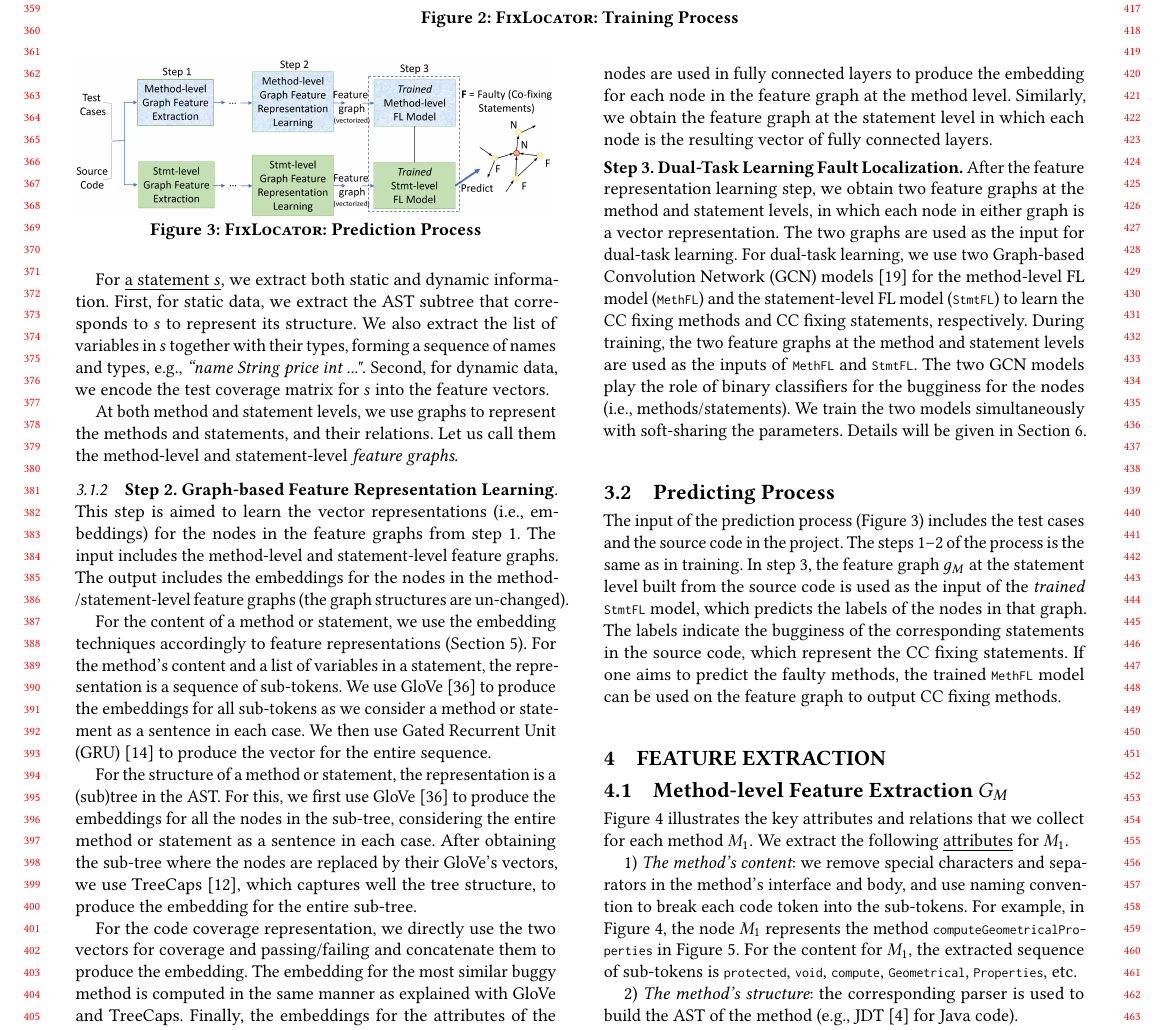
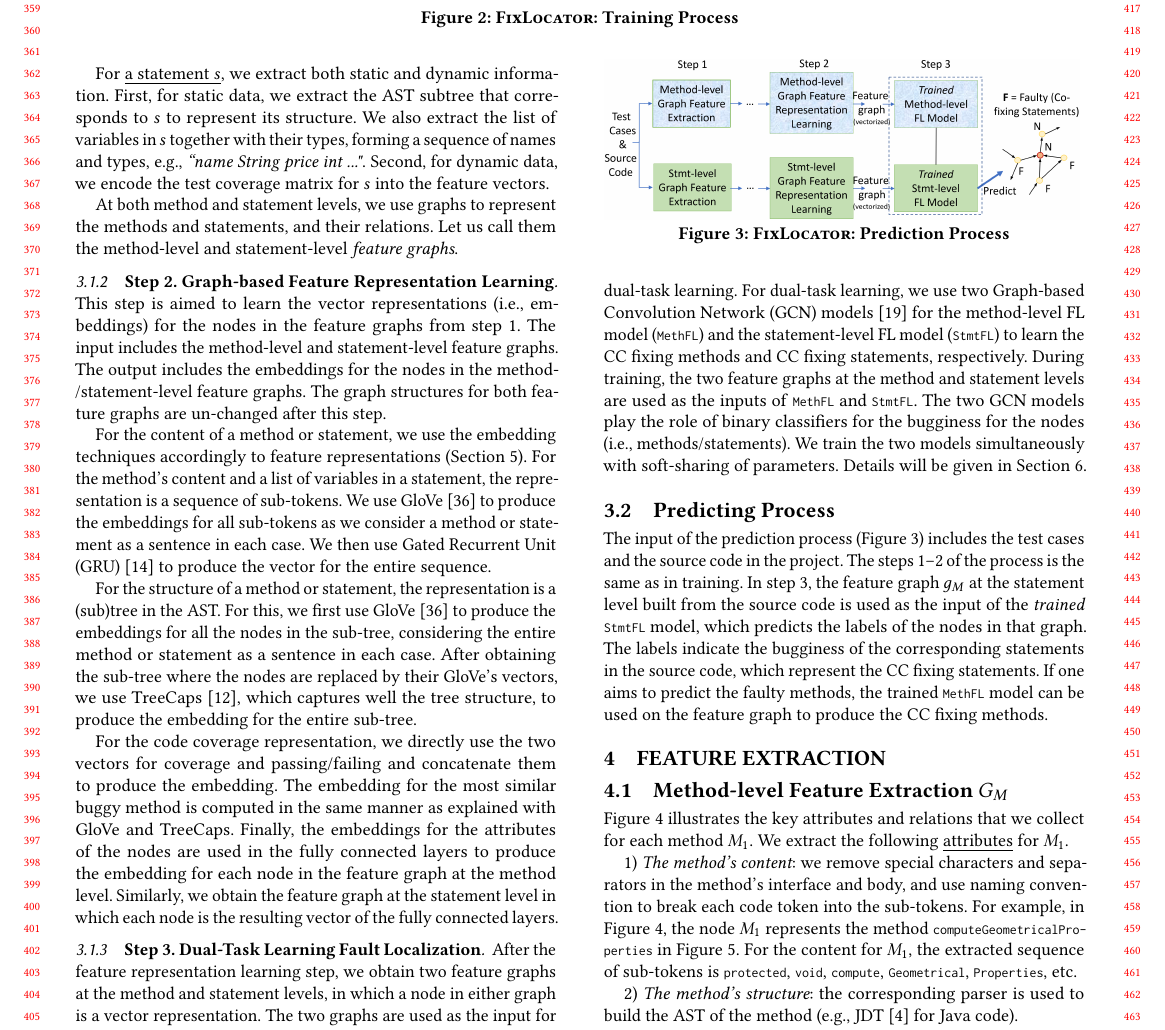
Before and after one commit to tien-n-nguyen/fixlocator, a LaTeX paper (icse22.tex, which reads sections/overview.tex): part of page 4 of 12, cut so that both start at the same text. Compiled offline with pdfLaTeX.

Commit message:
done with overview

```diff
--- a/sections/overview.tex
+++ b/sections/overview.tex
@@ -86,14 +85,7 @@ the methods and statements, and their relations. Let us call
 them the method-level and statement-level {\em feature graphs}.
 
 
-\begin{figure}[t]
-	\centering
-	\includegraphics[width=3.3in]{graphs/overview-predict-2.png}
-        \vspace{-10pt}
-        \caption{{\tool}: Prediction Process}
-	\label{predict-overview}
-        \vspace{-6pt}
-\end{figure}
+
 
 %\noindent{\bf \underline{Step 2. Graph-based Feature Representation
 %    Learning.}}
@@ -104,14 +96,12 @@ them the method-level and statement-level {\em feature graphs}.
 \subsubsection{{\bf Step 2. Graph-based Feature Representation
   Learning}}
 
-
-This step is aimed to learn the vector
-representations (i.e., embeddings) for the nodes in the feature graphs
-from step 1. The input includes the method-level and statement-level
-feature graphs. The output includes the embeddings for the nodes in
-the method-/statement-level feature graphs (the graph structures are
-un-changed).
-
+This step is aimed to learn the vector representations (i.e.,
+embeddings) for the nodes in the feature graphs from step 1. The input
+includes the method-level and statement-level feature graphs. The
+output includes the embeddings for the nodes in the
+method-/statement-level feature graphs. The graph structures for both
+feature graphs are un-changed after this step.
 %In this step, FixLocator aims to learn the node feature embeddings
 %based on the graphs with the node features generated from step 1.
 %So the input of this step is the method-level and statement-level
@@ -139,11 +129,11 @@ For the code coverage representation, we directly use the two vectors
 for coverage and passing/failing and concatenate them to produce the
 embedding. The embedding for the most similar buggy method is computed
 in the same manner as explained with GloVe and TreeCaps. Finally, the
-embeddings for the attributes of the nodes are used in fully connected
-layers to produce the embedding for each node in the feature graph at
-the method level. Similarly, we obtain the feature graph at the
-statement level in which each node is the resulting vector of fully
-connected layers.
+embeddings for the attributes of the nodes are used in the fully
+connected layers to produce the embedding for each node in the feature
+graph at the method level. Similarly, we obtain the feature graph at
+the statement level in which each node is the resulting vector of the
+fully connected~layers.
 
 %After having the six embedding vectors mentioned above, \tool uses six
 %fully connected layers to standardize each embedding vector's length
@@ -155,23 +145,24 @@ connected layers.
 %or $G_s$ with the node embedding vector $vec_{m}$ or $vec_{s}$. It is
 %the input for the next step.
 
-\vspace{3pt}
 
-%\noindent{\bf \underline{Step 3. Dual-Task Learning Fault
-%    Localization.}}
 
-\noindent{\bf Step 3. Dual-Task Learning Fault
-    Localization.}  After the feature representation learning step,
-we obtain two feature graphs at the method and statement levels, in
-which each node in either graph is a vector representation. The two
-graphs are used as the input for dual-task learning. For dual-task
-learning, we use two Graph-based Convolution Network (GCN)
-models~\cite{kipf2016semi} for the method-level FL model
-(\code{MethFL}) and the statement-level FL model (\code{StmtFL}) to
-learn the CC fixing methods and CC fixing statements,
-respectively. During training, the two feature graphs at the method
-and statement levels are used as the inputs of \code{MethFL} and
-\code{StmtFL}.
+%\vspace{3pt} \noindent{\bf Step 3. Dual-Task Learning Fault
+%  Localization.}
+
+\subsubsection{{\bf Step 3. Dual-Task Learning Fault
+Localization}}
+
+After the feature representation learning step, we obtain two feature
+graphs at the method and statement levels, in which a node in
+either graph is a vector representation. The two graphs are used as
+the input for dual-task learning. For dual-task learning, we use two
+Graph-based Convolution Network (GCN) models~\cite{kipf2016semi} for
+the method-level FL model (\code{MethFL}) and the statement-level FL
+model (\code{StmtFL}) to learn the CC fixing methods and CC fixing
+statements, respectively. During training, the two feature graphs at
+the method and statement levels are used as the inputs of
+\code{MethFL} and \code{StmtFL}.
 % Tien
 %To ensure the matching of a method and its corresponding statements,
 %we build the pairs ($G_M$, $g_M$) of the method-level graph $G_M$ for
@@ -184,7 +175,7 @@ and statement levels are used as the inputs of \code{MethFL} and
 %statement is labeled as faulty.
 The two GCN models play the role of binary classifiers for the
 bugginess for the nodes (i.e., methods/statements). We train the two
-models simultaneously with soft-sharing the parameters. Details will
+models simultaneously with soft-sharing of parameters. Details will
 be given in Section~\ref{sec:dual-learning}.
 
 
@@ -226,7 +217,14 @@ be given in Section~\ref{sec:dual-learning}.
 %\vspace{-2pt}
 \subsection{Predicting Process}
 
-
+\begin{figure}[t]
+	\centering
+	\includegraphics[width=3.3in]{graphs/overview-predict-3.png}
+        \vspace{-10pt}
+        \caption{{\tool}: Prediction Process}
+	\label{predict-overview}
+        \vspace{-6pt}
+\end{figure}
 
 The input of the prediction process (Figure~\ref{predict-overview})
 includes the test cases and the source code in the project. The steps
@@ -237,7 +235,7 @@ predicts the labels of the nodes in that graph. The labels indicate
 the bugginess of the corresponding statements in the source
 code, which represent the CC fixing statements. If one aims to predict
 the faulty methods, the trained \code{MethFL} model can be used on the
-feature graph to output CC fixing methods.
+feature graph to produce the CC fixing methods.
 %at the method level.
 
 %But when making the prediction, because the statement-level fault
```
Also changed, not shown: sections/example.tex (+1 -1 lines), sections/intro.tex (+1 -1 lines), graphs/overview-predict-3.png (added), sections/overview.tex (1 more changed lines).
